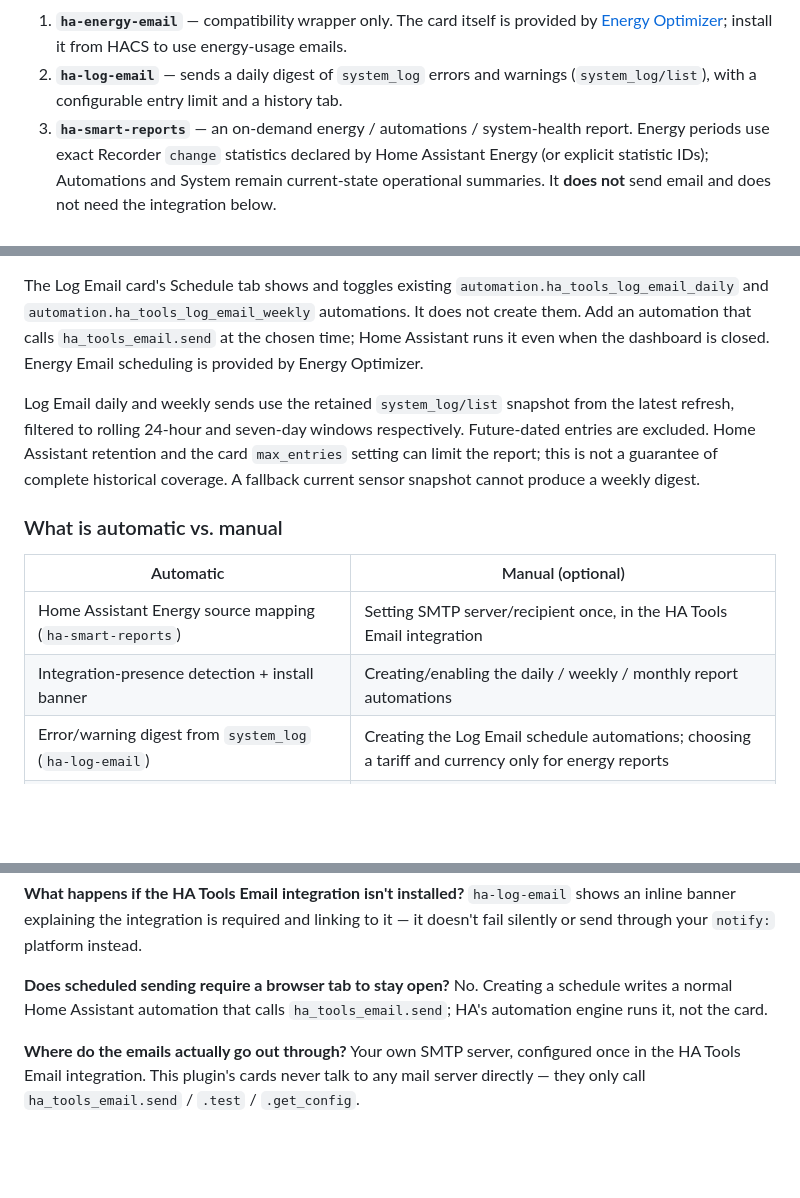
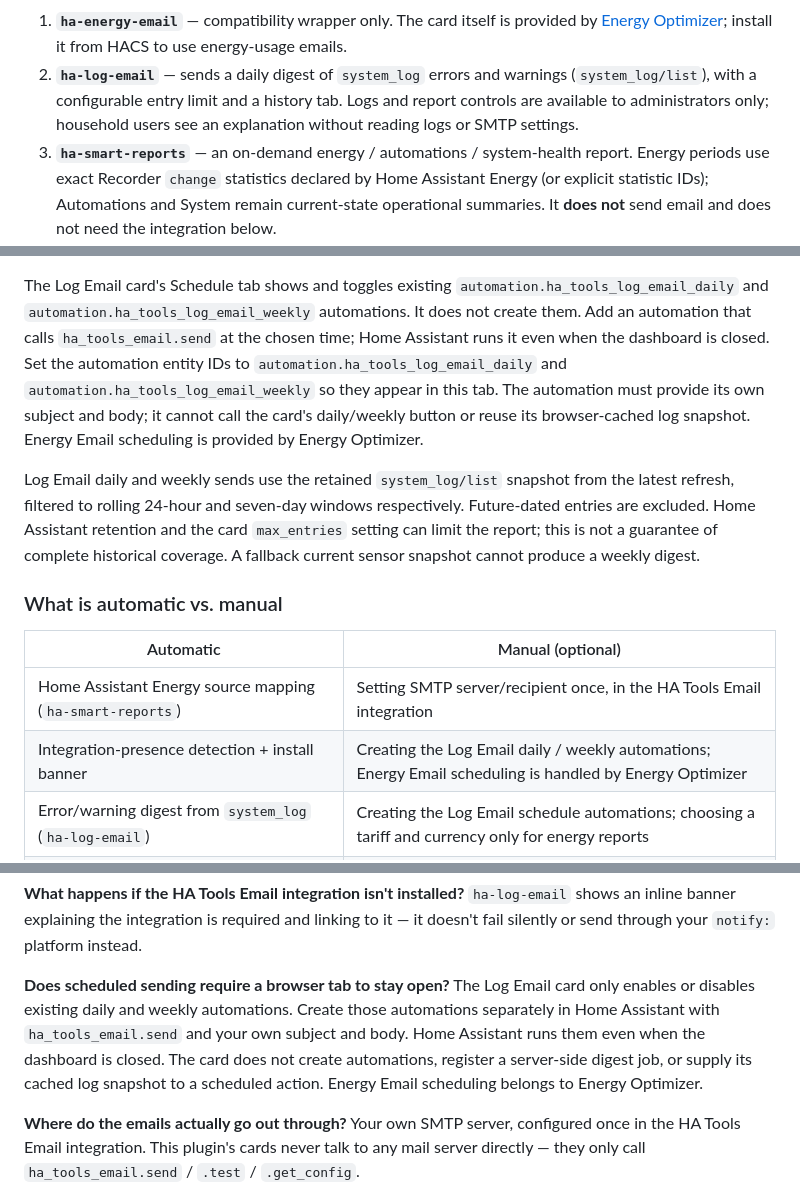
Before and after one commit to MacSiem/ha-tools-email-reports, a Markdown page: README.md, 3 parts joined by grey strips. GitHub-like rendering; blank space fills up the shorter version.

Commit message:
docs: clarify Log Email scheduling and unreleased candidate

```diff
--- a/README.md
+++ b/README.md
@@ -32,7 +32,8 @@ want by their own tag:
    install it from HACS to use energy-usage emails.
 2. **`ha-log-email`** — sends a daily digest of `system_log` errors and
    warnings (`system_log/list`), with a configurable entry limit and a
-   history tab.
+   history tab. Logs and report controls are available to administrators only;
+   household users see an explanation without reading logs or SMTP settings.
 3. **`ha-smart-reports`** — an on-demand energy / automations / system-health
    report. Energy periods use exact Recorder `change` statistics declared by
    Home Assistant Energy (or explicit statistic IDs); Automations and System
@@ -56,8 +57,12 @@ The Log Email card's Schedule tab shows and toggles existing
 `automation.ha_tools_log_email_daily` and
 `automation.ha_tools_log_email_weekly` automations. It does not create them.
 Add an automation that calls `ha_tools_email.send` at the chosen time; Home
-Assistant runs it even when the dashboard is closed. Energy Email scheduling
-is provided by Energy Optimizer.
+Assistant runs it even when the dashboard is closed. Set the automation
+entity IDs to `automation.ha_tools_log_email_daily` and
+`automation.ha_tools_log_email_weekly` so they appear in this tab. The
+automation must provide its own subject and body; it cannot call the card's
+daily/weekly button or reuse its browser-cached log snapshot. Energy Email
+scheduling is provided by Energy Optimizer.
 
 Log Email daily and weekly sends use the retained `system_log/list` snapshot from the latest refresh, filtered to rolling 24-hour and seven-day windows respectively. Future-dated entries are excluded. Home Assistant retention and the card `max_entries` setting can limit the report; this is not a guarantee of complete historical coverage. A fallback current sensor snapshot cannot produce a weekly digest.
 
@@ -66,7 +71,7 @@ Log Email daily and weekly sends use the retained `system_log/list` snapshot fro
 | Automatic | Manual (optional) |
 |---|---|
 | Home Assistant Energy source mapping (`ha-smart-reports`) | Setting SMTP server/recipient once, in the HA Tools Email integration |
-| Integration-presence detection + install banner | Creating/enabling the daily / weekly / monthly report automations |
+| Integration-presence detection + install banner | Creating the Log Email daily / weekly automations; Energy Email scheduling is handled by Energy Optimizer |
 | Error/warning digest from `system_log` (`ha-log-email`) | Creating the Log Email schedule automations; choosing a tariff and currency only for energy reports |
 | Automation/system operational summary (`ha-smart-reports`) | Selecting explicit Smart Reports total/device/cost statistic roles |
 | Recorder-backed local-calendar energy periods (`ha-smart-reports`) | Exporting Smart Reports schema-v2 JSON or flat CSV |
@@ -173,8 +178,12 @@ integration is required and linking to it — it doesn't fail silently or send
 through your `notify:` platform instead.
 
 **Does scheduled sending require a browser tab to stay open?**
-No. Creating a schedule writes a normal Home Assistant automation that calls
-`ha_tools_email.send`; HA's automation engine runs it, not the card.
+The Log Email card only enables or disables existing daily and weekly
+automations. Create those automations separately in Home Assistant with
+`ha_tools_email.send` and your own subject and body. Home Assistant runs them
+even when the dashboard is closed. The card does not create automations,
+register a server-side digest job, or supply its cached log snapshot to a
+scheduled action. Energy Email scheduling belongs to Energy Optimizer.
 
 **Where do the emails actually go out through?**
 Your own SMTP server, configured once in the HA Tools Email integration.
```
Also changed, not shown: CHANGELOG.md (+4 -4 lines).
